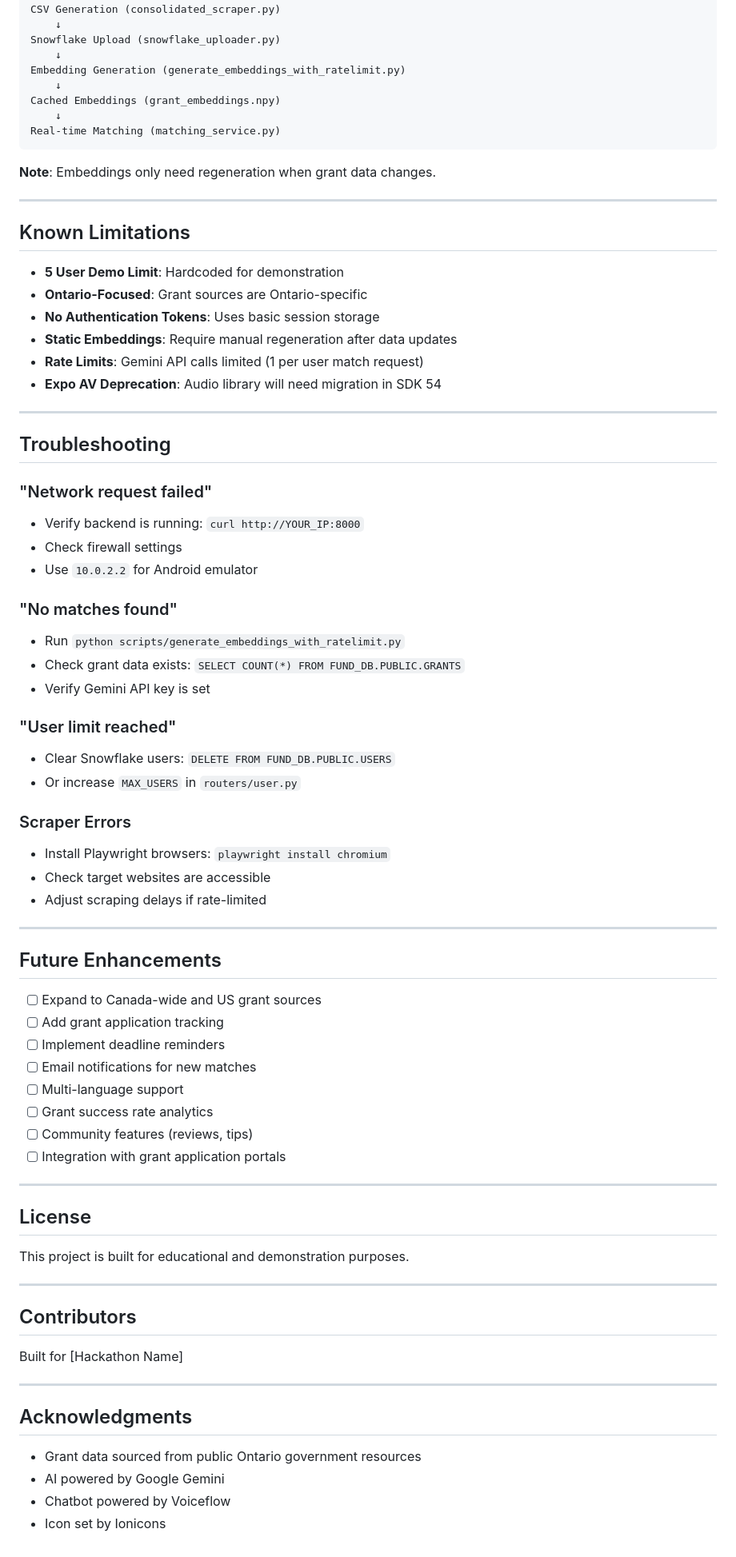
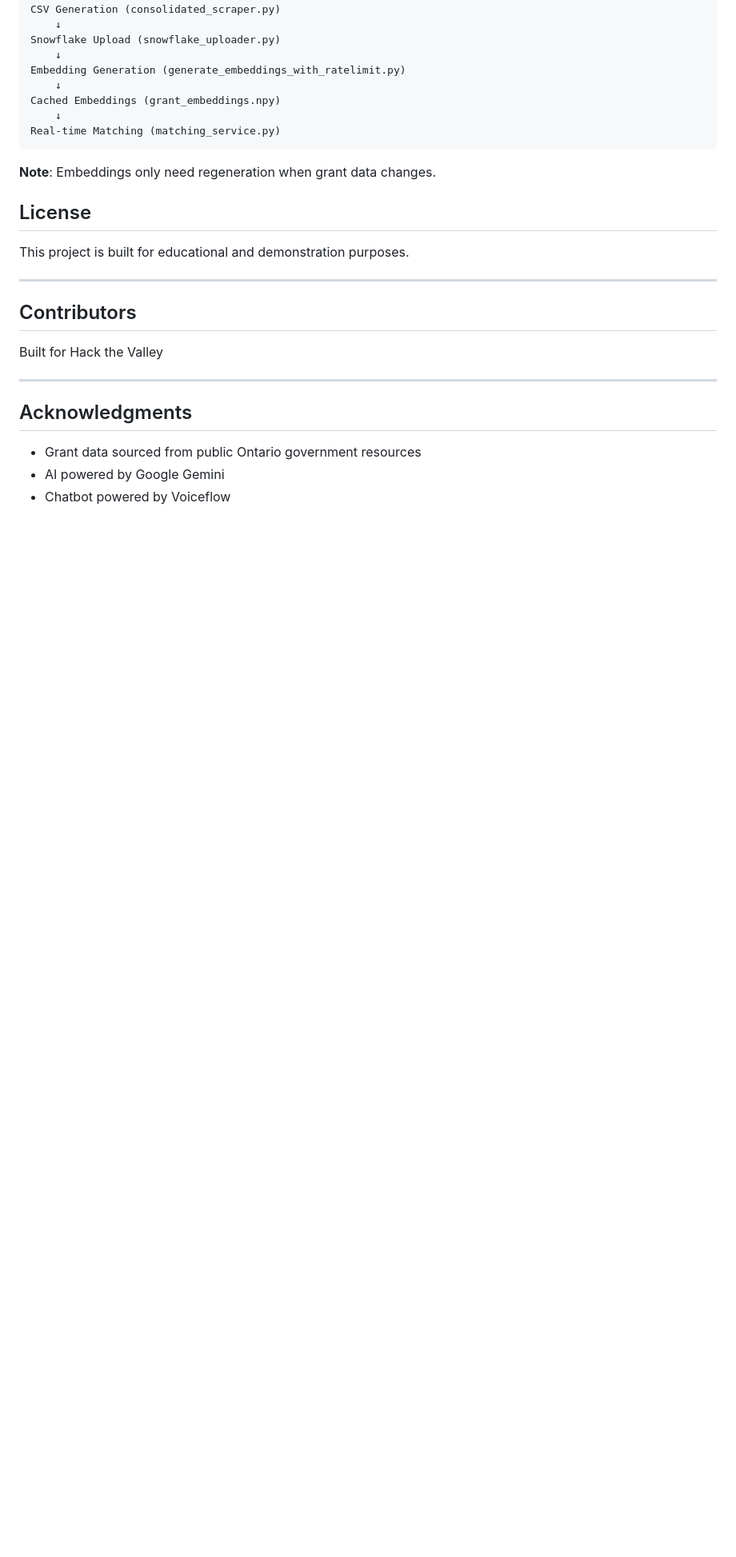
Before and after one commit to mahijoshii/fundr, a Markdown page: README.md, the part around the change. Shown at 80% size. Rendered like a GitHub page; blank space fills up the shorter version.

```diff
--- a/README.md
+++ b/README.md
@@ -294,54 +294,6 @@ Real-time Matching (matching_service.py)
 
 **Note**: Embeddings only need regeneration when grant data changes.
 
----
-
-## Known Limitations
-
-- **5 User Demo Limit**: Hardcoded for demonstration
-- **Ontario-Focused**: Grant sources are Ontario-specific
-- **No Authentication Tokens**: Uses basic session storage
-- **Static Embeddings**: Require manual regeneration after data updates
-- **Rate Limits**: Gemini API calls limited (1 per user match request)
-- **Expo AV Deprecation**: Audio library will need migration in SDK 54
-
----
-
-## Troubleshooting
-
-### "Network request failed"
-- Verify backend is running: `curl http://YOUR_IP:8000`
-- Check firewall settings
-- Use `10.0.2.2` for Android emulator
-
-### "No matches found"
-- Run `python scripts/generate_embeddings_with_ratelimit.py`
-- Check grant data exists: `SELECT COUNT(*) FROM FUND_DB.PUBLIC.GRANTS`
-- Verify Gemini API key is set
-
-### "User limit reached"
-- Clear Snowflake users: `DELETE FROM FUND_DB.PUBLIC.USERS`
-- Or increase `MAX_USERS` in `routers/user.py`
-
-### Scraper Errors
-- Install Playwright browsers: `playwright install chromium`
-- Check target websites are accessible
-- Adjust scraping delays if rate-limited
-
----
-
-## Future Enhancements
-
-- [ ] Expand to Canada-wide and US grant sources
-- [ ] Add grant application tracking
-- [ ] Implement deadline reminders
-- [ ] Email notifications for new matches
-- [ ] Multi-language support
-- [ ] Grant success rate analytics
-- [ ] Community features (reviews, tips)
-- [ ] Integration with grant application portals
-
----
 
 ## License
 
@@ -351,7 +303,7 @@ This project is built for educational and demonstration purposes.
 
 ## Contributors
 
-Built for [Hackathon Name]
+Built for Hack the Valley
 
 ---
 
@@ -360,4 +312,3 @@ Built for [Hackathon Name]
 - Grant data sourced from public Ontario government resources
 - AI powered by Google Gemini
 - Chatbot powered by Voiceflow
-- Icon set by Ionicons
```
